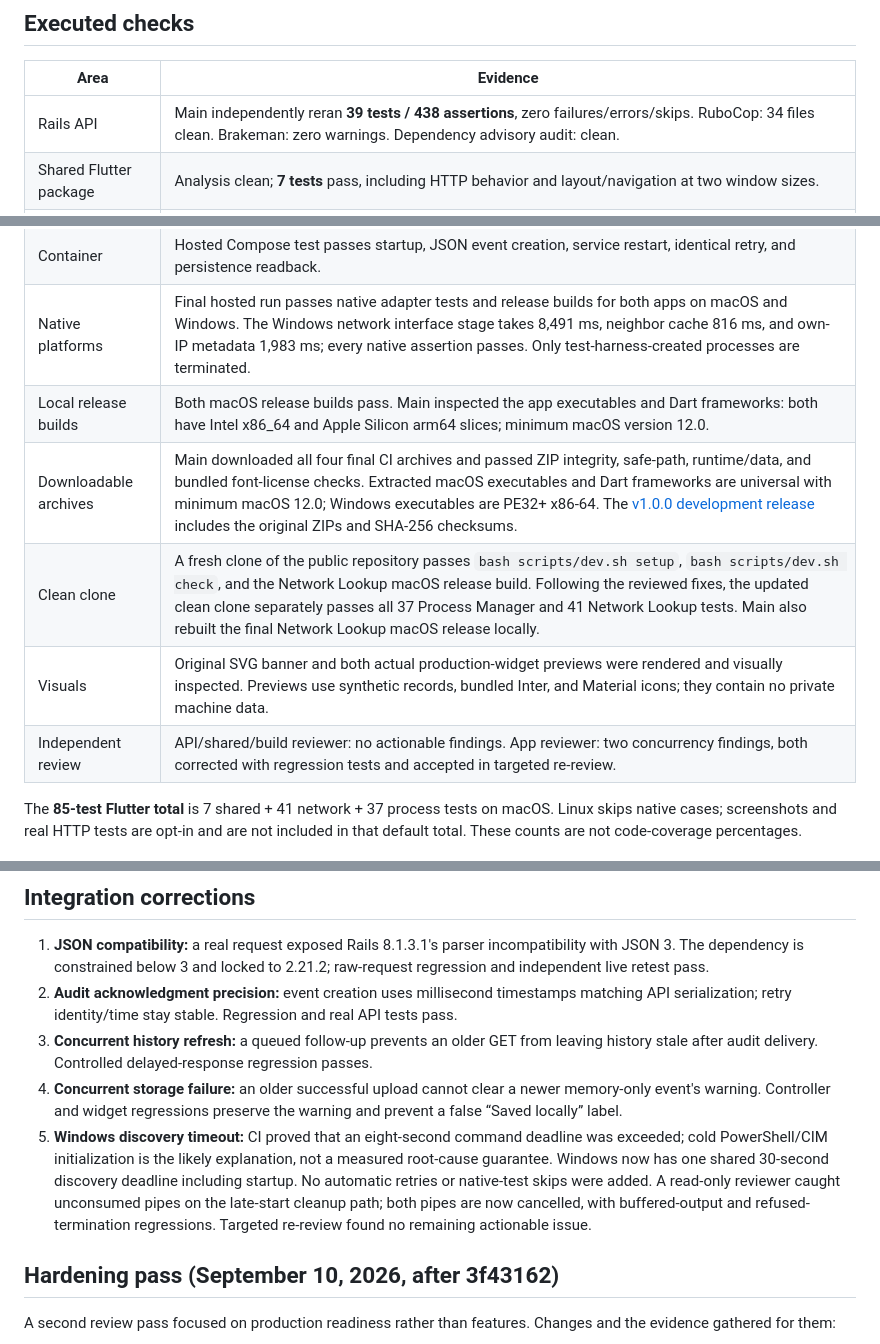
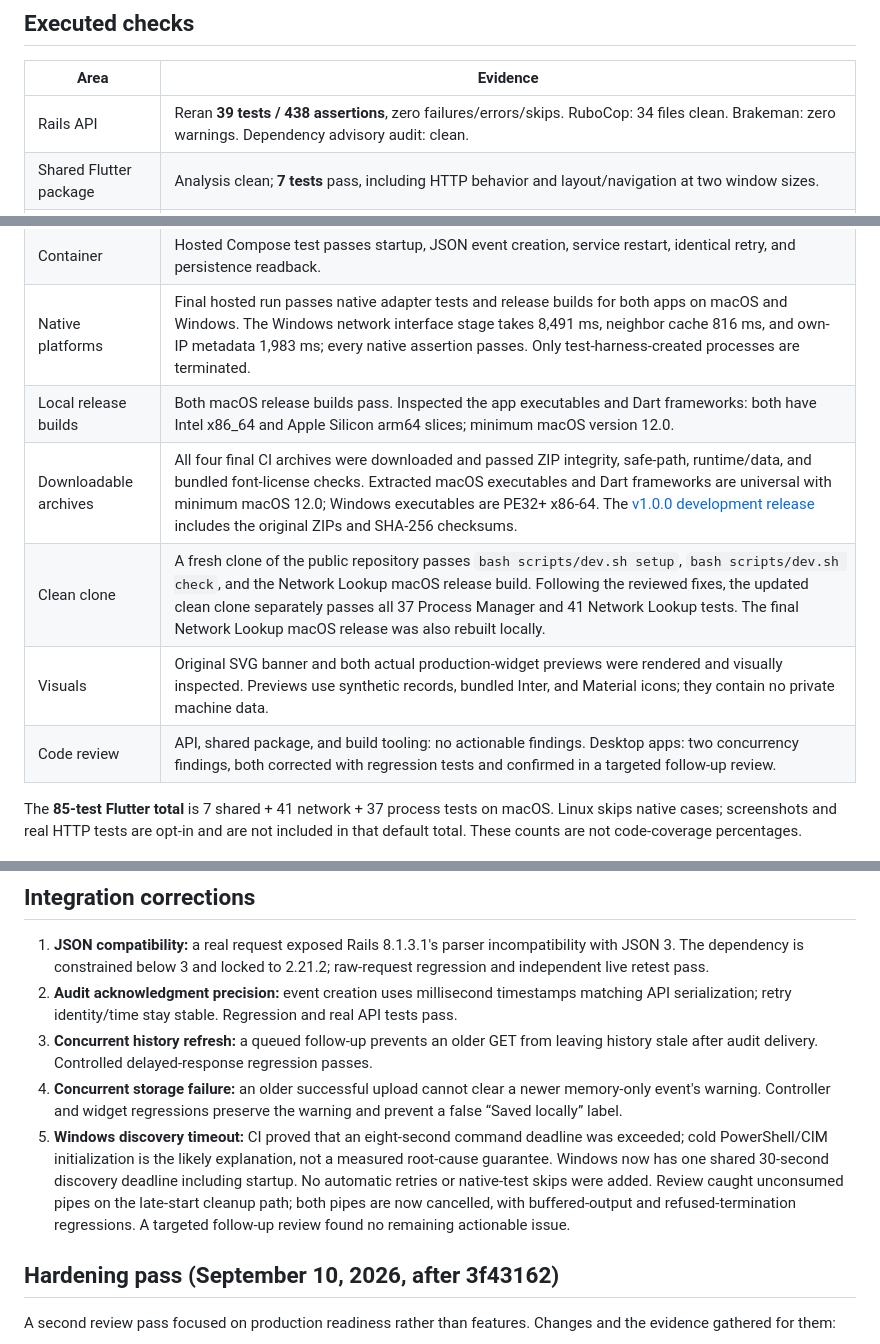
Before and after one commit to ConnorDykes/Hudu-Project, a Markdown page: docs/verification-history.md, 3 parts joined by grey strips. Drawn GitHub-style.

```diff
--- a/docs/verification-history.md
+++ b/docs/verification-history.md
@@ -50,18 +50,18 @@ This review is evidence of specific checks and corrections, not a guarantee of d
 
 | Area | Evidence |
 | --- | --- |
-| Rails API | Main independently reran **39 tests / 438 assertions**, zero failures/errors/skips. RuboCop: 34 files clean. Brakeman: zero warnings. Dependency advisory audit: clean. |
+| Rails API | Reran **39 tests / 438 assertions**, zero failures/errors/skips. RuboCop: 34 files clean. Brakeman: zero warnings. Dependency advisory audit: clean. |
 | Shared Flutter package | Analysis clean; **7 tests** pass, including HTTP behavior and layout/navigation at two window sizes. |
 | Network Lookup | Analysis clean; **41 default tests** pass on macOS, with three opt-in cases skipped. This includes native interfaces/cache and own-IP checks, shared operation deadlines, process-start timing, pipe cleanup, and Windows loading text. Two opt-in real Rails tests pass, including a live vendor lookup; the production-widget golden comparison also passes. |
 | Process Manager | Analysis clean; **37 default tests** pass on macOS, with two opt-in cases skipped. Includes a real disposable-child termination, audit outbox recovery, concurrent delivery/history regressions, and storage-warning widget cases. The real Rails audit smoke also passes. |
 | Live HTTP | Health 200; lookup 201 with persisted Apple vendor; disposable-child audit 201, identical retry 200, conflicting retry 409, and history readback. |
 | Container | Hosted Compose test passes startup, JSON event creation, service restart, identical retry, and persistence readback. |
 | Native platforms | Final hosted run passes native adapter tests and release builds for both apps on macOS and Windows. The Windows network interface stage takes 8,491 ms, neighbor cache 816 ms, and own-IP metadata 1,983 ms; every native assertion passes. Only test-harness-created processes are terminated. |
-| Local release builds | Both macOS release builds pass. Main inspected the app executables and Dart frameworks: both have Intel x86_64 and Apple Silicon arm64 slices; minimum macOS version 12.0. |
-| Downloadable archives | Main downloaded all four final CI archives and passed ZIP integrity, safe-path, runtime/data, and bundled font-license checks. Extracted macOS executables and Dart frameworks are universal with minimum macOS 12.0; Windows executables are PE32+ x86-64. The [v1.0.0 development release](https://github.com/ConnorDykes/Hudu-Project/releases/tag/v1.0.0) includes the original ZIPs and SHA-256 checksums. |
-| Clean clone | A fresh clone of the public repository passes `bash scripts/dev.sh setup`, `bash scripts/dev.sh check`, and the Network Lookup macOS release build. Following the reviewed fixes, the updated clean clone separately passes all 37 Process Manager and 41 Network Lookup tests. Main also rebuilt the final Network Lookup macOS release locally. |
+| Local release builds | Both macOS release builds pass. Inspected the app executables and Dart frameworks: both have Intel x86_64 and Apple Silicon arm64 slices; minimum macOS version 12.0. |
+| Downloadable archives | All four final CI archives were downloaded and passed ZIP integrity, safe-path, runtime/data, and bundled font-license checks. Extracted macOS executables and Dart frameworks are universal with minimum macOS 12.0; Windows executables are PE32+ x86-64. The [v1.0.0 development release](https://github.com/ConnorDykes/Hudu-Project/releases/tag/v1.0.0) includes the original ZIPs and SHA-256 checksums. |
+| Clean clone | A fresh clone of the public repository passes `bash scripts/dev.sh setup`, `bash scripts/dev.sh check`, and the Network Lookup macOS release build. Following the reviewed fixes, the updated clean clone separately passes all 37 Process Manager and 41 Network Lookup tests. The final Network Lookup macOS release was also rebuilt locally. |
 | Visuals | Original SVG banner and both actual production-widget previews were rendered and visually inspected. Previews use synthetic records, bundled Inter, and Material icons; they contain no private machine data. |
-| Independent review | API/shared/build reviewer: no actionable findings. App reviewer: two concurrency findings, both corrected with regression tests and accepted in targeted re-review. |
+| Code review | API, shared package, and build tooling: no actionable findings. Desktop apps: two concurrency findings, both corrected with regression tests and confirmed in a targeted follow-up review. |
 
 The **85-test Flutter total** is 7 shared + 41 network + 37 process tests on macOS. Linux skips native cases; screenshots and real HTTP tests are opt-in and are not included in that default total. These counts are not code-coverage percentages.
 
@@ -71,7 +71,7 @@ The **85-test Flutter total** is 7 shared + 41 network + 37 process tests on mac
 2. **Audit acknowledgment precision:** event creation uses millisecond timestamps matching API serialization; retry identity/time stay stable. Regression and real API tests pass.
 3. **Concurrent history refresh:** a queued follow-up prevents an older GET from leaving history stale after audit delivery. Controlled delayed-response regression passes.
 4. **Concurrent storage failure:** an older successful upload cannot clear a newer memory-only event's warning. Controller and widget regressions preserve the warning and prevent a false “Saved locally” label.
-5. **Windows discovery timeout:** CI proved that an eight-second command deadline was exceeded; cold PowerShell/CIM initialization is the likely explanation, not a measured root-cause guarantee. Windows now has one shared 30-second discovery deadline including startup. No automatic retries or native-test skips were added. A read-only reviewer caught unconsumed pipes on the late-start cleanup path; both pipes are now cancelled, with buffered-output and refused-termination regressions. Targeted re-review found no remaining actionable issue.
+5. **Windows discovery timeout:** CI proved that an eight-second command deadline was exceeded; cold PowerShell/CIM initialization is the likely explanation, not a measured root-cause guarantee. Windows now has one shared 30-second discovery deadline including startup. No automatic retries or native-test skips were added. Review caught unconsumed pipes on the late-start cleanup path; both pipes are now cancelled, with buffered-output and refused-termination regressions. A targeted follow-up review found no remaining actionable issue.
 
 ## Hardening pass (September 10, 2026, after 3f43162)
 
```
Also changed, not shown: README.md (+3 -3 lines), docs/ai-development.md (deleted, +0 -48 lines).
